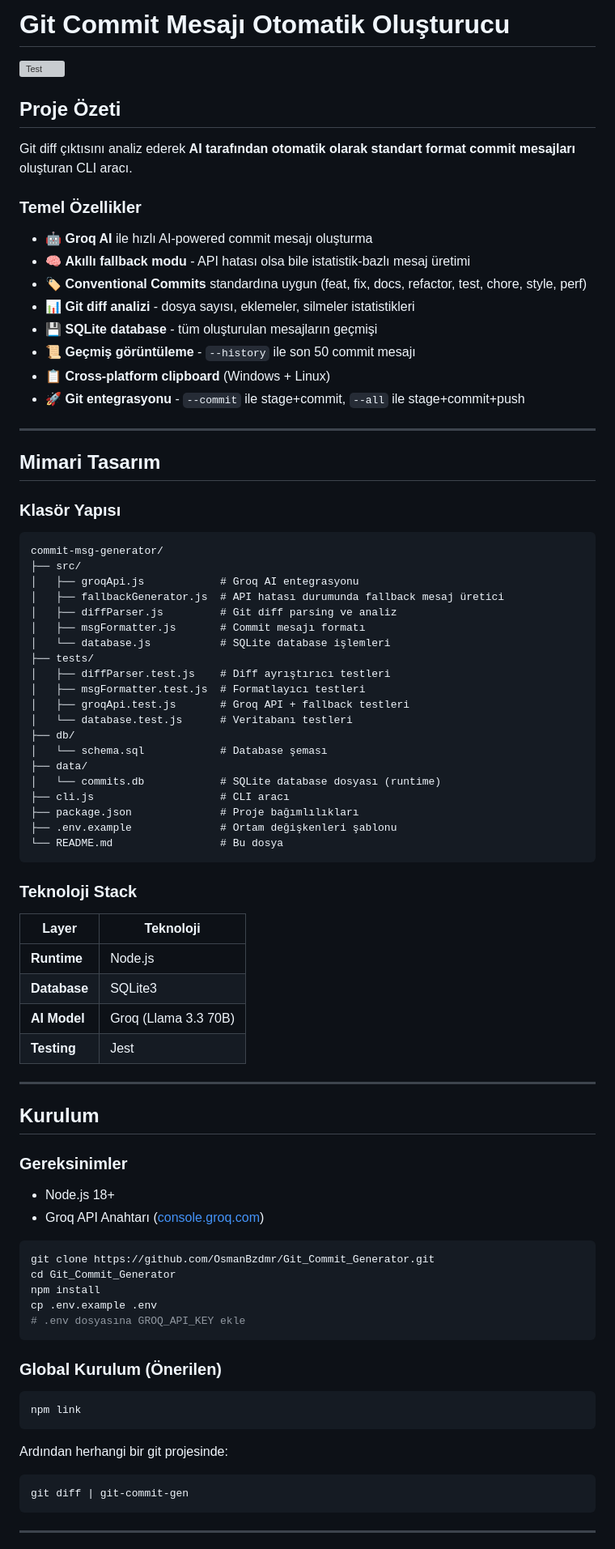
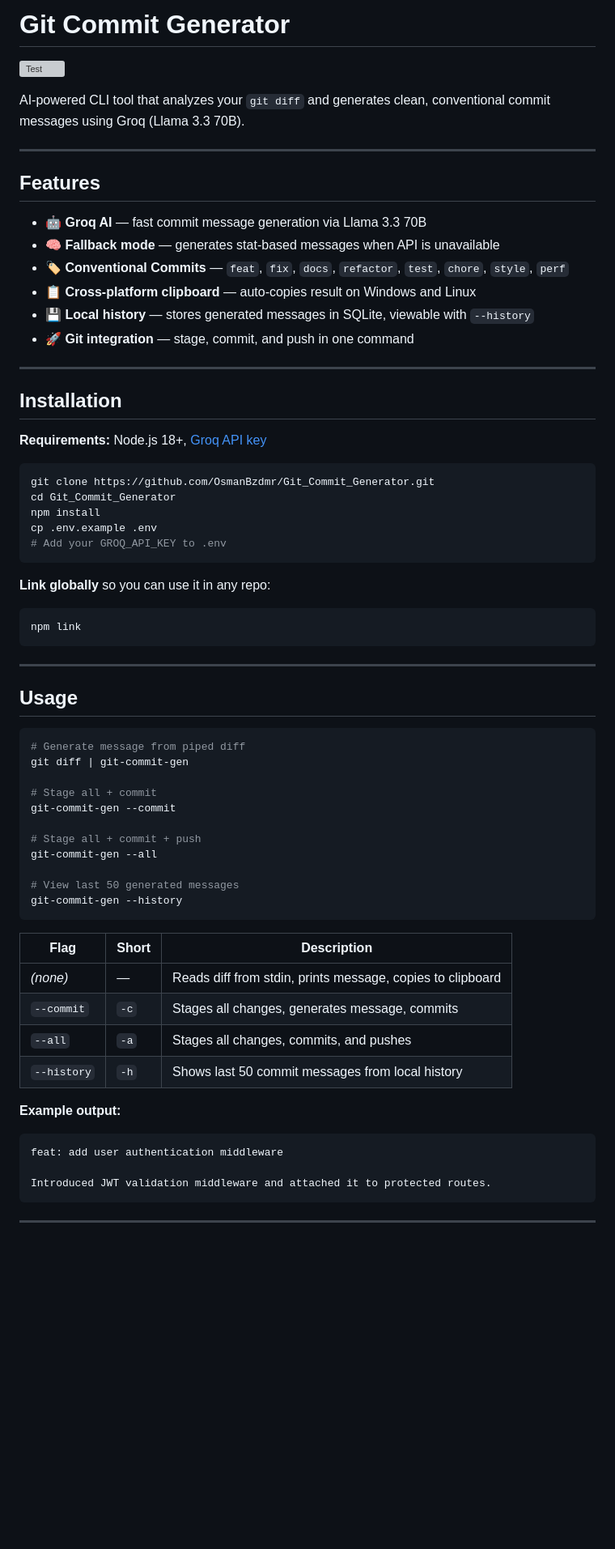
Before and after one commit to OsmanBzdmr/Git_Commit_Generator, a Markdown page: README.md, the part around one of its changes. Shown at 81% size. GitHub-like rendering; blank space fills up the shorter version; grey boxes are pictures that could not be loaded.

Commit message:
docs: rewrite README in English, clean up structure

````diff
--- a/README.md
+++ b/README.md
@@ -1,84 +1,71 @@
-# Git Commit Mesajı Otomatik Oluşturucu
+# Git Commit Generator
 
 ![Test](https://github.com/OsmanBzdmr/Git_Commit_Generator/actions/workflows/test.yml/badge.svg)
 
-## Proje Özeti
-
-Git diff çıktısını analiz ederek **AI tarafından otomatik olarak standart format commit mesajları** oluşturan CLI aracı.
-
-### Temel Özellikler
-- 🤖 **Groq AI** ile hızlı AI-powered commit mesajı oluşturma
-- 🧠 **Akıllı fallback modu** - API hatası olsa bile istatistik-bazlı mesaj üretimi
-- 🏷️ **Conventional Commits** standardına uygun (feat, fix, docs, refactor, test, chore, style, perf)
-- 📊 **Git diff analizi** - dosya sayısı, eklemeler, silmeler istatistikleri
-- 💾 **SQLite database** - tüm oluşturulan mesajların geçmişi
-- 📜 **Geçmiş görüntüleme** - `--history` ile son 50 commit mesajı
-- 📋 **Cross-platform clipboard** (Windows + Linux)
-- 🚀 **Git entegrasyonu** - `--commit` ile stage+commit, `--all` ile stage+commit+push
+AI-powered CLI tool that analyzes your `git diff` and generates clean, conventional commit messages using Groq (Llama 3.3 70B).
 
 ---
 
-## Mimari Tasarım
+## Features
 
-### Klasör Yapısı
-```
-commit-msg-generator/
-├── src/
-│   ├── groqApi.js            # Groq AI entegrasyonu
-│   ├── fallbackGenerator.js  # API hatası durumunda fallback mesaj üretici
-│   ├── diffParser.js         # Git diff parsing ve analiz
-│   ├── msgFormatter.js       # Commit mesajı formatı
-│   └── database.js           # SQLite database işlemleri
-├── tests/
-│   ├── diffParser.test.js    # Diff ayrıştırıcı testleri
-│   ├── msgFormatter.test.js  # Formatlayıcı testleri
-│   ├── groqApi.test.js       # Groq API + fallback testleri
-│   └── database.test.js      # Veritabanı testleri
-├── db/
-│   └── schema.sql            # Database şeması
-├── data/
-│   └── commits.db            # SQLite database dosyası (runtime)
-├── cli.js                    # CLI aracı
-├── package.json              # Proje bağımlılıkları
-├── .env.example              # Ortam değişkenleri şablonu
-└── README.md                 # Bu dosya
-```
-
-### Teknoloji Stack
-
-| Layer | Teknoloji |
-|-------|-----------|
-| **Runtime** | Node.js |
-| **Database** | SQLite3 |
-| **AI Model** | Groq (Llama 3.3 70B) |
-| **Testing** | Jest |
+- 🤖 **Groq AI** — fast commit message generation via Llama 3.3 70B
+- 🧠 **Fallback mode** — generates stat-based messages when API is unavailable
+- 🏷️ **Conventional Commits** — `feat`, `fix`, `docs`, `refactor`, `test`, `chore`, `style`, `perf`
+- 📋 **Cross-platform clipboard** — auto-copies result on Windows and Linux
+- 💾 **Local history** — stores generated messages in SQLite, viewable with `--history`
+- 🚀 **Git integration** — stage, commit, and push in one command
 
 ---
 
-## Kurulum
+## Installation
 
-### Gereksinimler
-- Node.js 18+
-- Groq API Anahtarı ([console.groq.com](https://console.groq.com))
+**Requirements:** Node.js 18+, [Groq API key](https://console.groq.com)
 
 ```bash
 git clone https://github.com/OsmanBzdmr/Git_Commit_Generator.git
 cd Git_Commit_Generator
 npm install
 cp .env.example .env
-# .env dosyasına GROQ_API_KEY ekle
+# Add your GROQ_API_KEY to .env
 ```
 
-### Global Kurulum (Önerilen)
+**Link globally** so you can use it in any repo:
 
 ```bash
 npm link
 ```
 
-Ardından herhangi bir git projesinde:
+---
+
+## Usage
 
 ```bash
+# Generate message from piped diff
 git diff | git-commit-gen
+
+# Stage all + commit
+git-commit-gen --commit
+
+# Stage all + commit + push
+git-commit-gen --all
+
+# View last 50 generated messages
+git-commit-gen --history
+```
+
+| Flag | Short | Description |
+|------|-------|-------------|
+| _(none)_ | — | Reads diff from stdin, prints message, copies to clipboard |
+| `--commit` | `-c` | Stages all changes, generates message, commits |
+| `--all` | `-a` | Stages all changes, commits, and pushes |
+| `--history` | `-h` | Shows last 50 commit messages from local history |
+
+**Example output:**
+
+```
+feat: add user authentication middleware
+
+Introduced JWT validation middleware and attached it to protected routes.
 ```
 
 ---
````
Also changed, not shown: other parts of README.md (+36 -49 lines).
